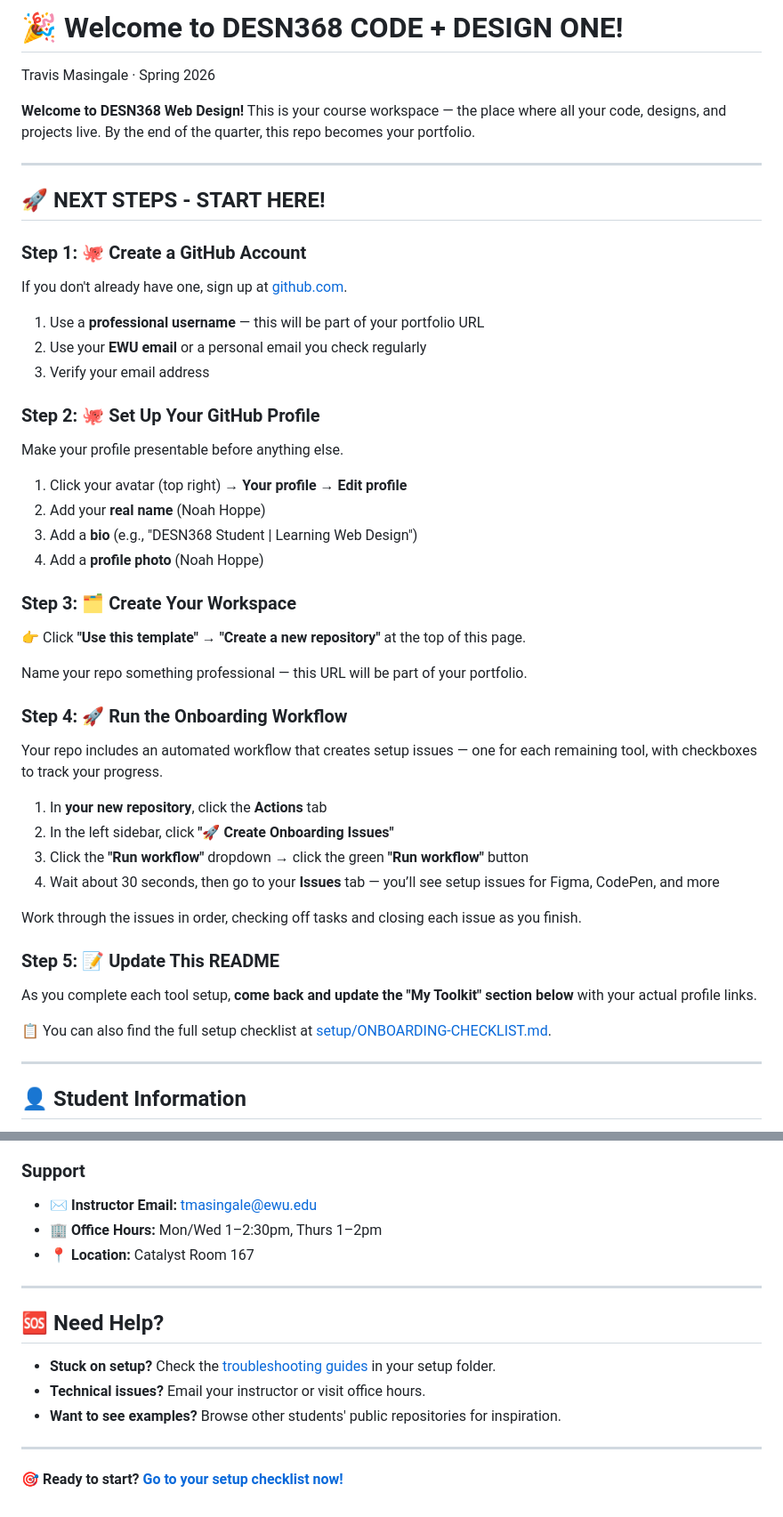
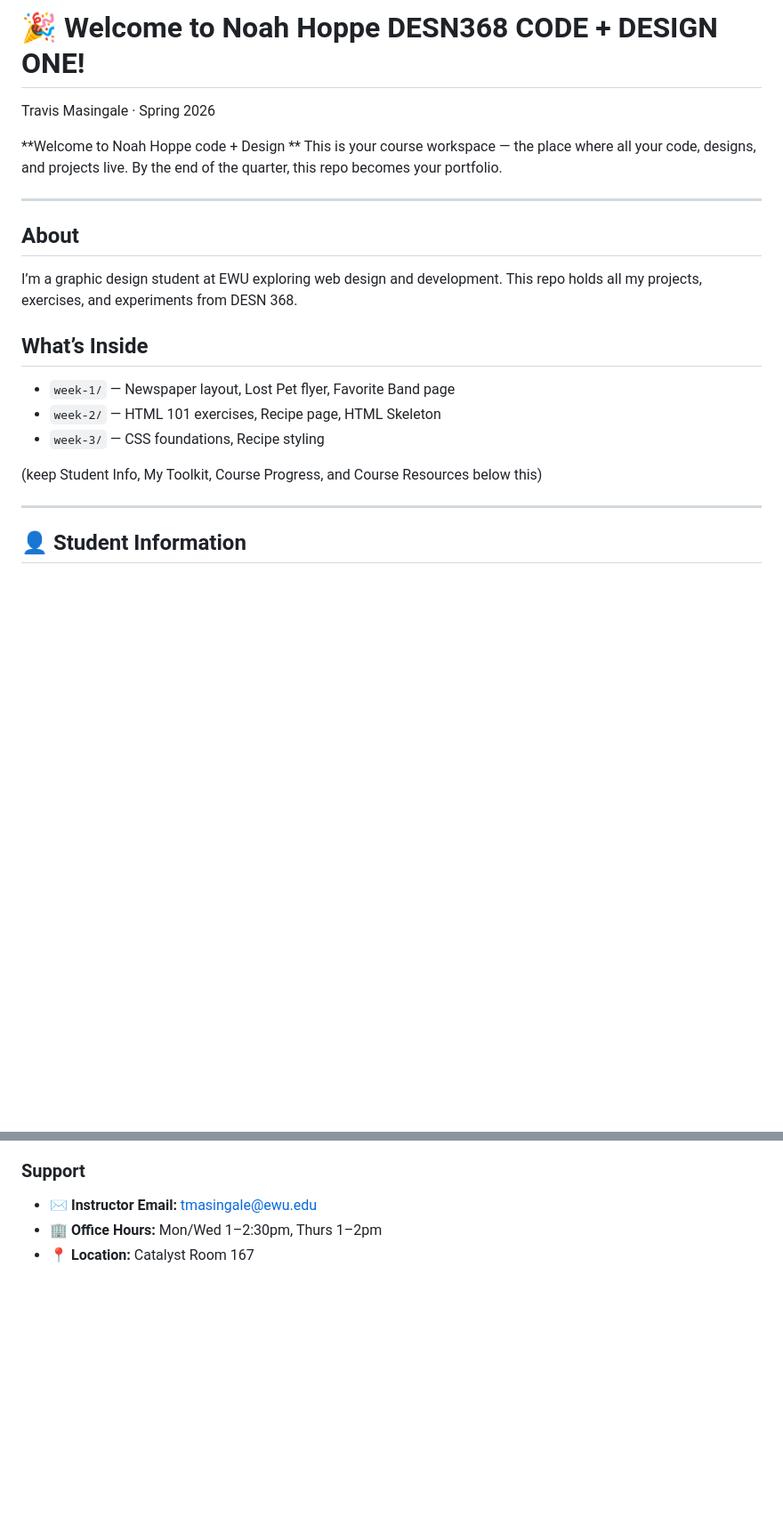
Before and after one commit to nhoppe-dotcom/desn368-s26-workspace, a Markdown page: README.md, 2 parts joined by grey strips. Shown at 89% size. Drawn GitHub-style; blank space fills up the shorter version.

Commit message:
Revise README for personal branding and course info
Updated README to reflect personal branding and course details.

```diff
--- a/README.md
+++ b/README.md
@@ -1,47 +1,20 @@
-# 🎉 Welcome to DESN368 CODE + DESIGN ONE!
+# 🎉 Welcome to Noah Hoppe DESN368 CODE + DESIGN ONE!
 Travis Masingale · Spring 2026
 
-**Welcome to DESN368 Web Design!**
+**Welcome to Noah Hoppe code + Design **
 This is your course workspace — the place where all your code, designs, and projects live. By the end of the quarter, this repo becomes your portfolio.
 
 ---
+## About
+I’m a graphic design student at EWU exploring web design and development.
+This repo holds all my projects, exercises, and experiments from DESN 368.
 
-## 🚀 **NEXT STEPS - START HERE!**
+## What’s Inside
+- `week-1/` — Newspaper layout, Lost Pet flyer, Favorite Band page
+- `week-2/` — HTML 101 exercises, Recipe page, HTML Skeleton
+- `week-3/` — CSS foundations, Recipe styling
 
-### **Step 1: 🐙 Create a GitHub Account**
-If you don't already have one, sign up at [github.com](https://github.com/signup).
-
-1. Use a **professional username** — this will be part of your portfolio URL
-2. Use your **EWU email** or a personal email you check regularly
-3. Verify your email address
-
-### **Step 2: 🐙 Set Up Your GitHub Profile**
-Make your profile presentable before anything else.
-
-1. Click your avatar (top right) → **Your profile** → **Edit profile**
-2. Add your **real name** (Noah Hoppe)
-3. Add a **bio** (e.g., "DESN368 Student | Learning Web Design")
-4. Add a **profile photo** (Noah Hoppe)
-
-### **Step 3: 🗂️ Create Your Workspace**
-👉 Click **"Use this template"** → **"Create a new repository"** at the top of this page.
-
-Name your repo something professional — this URL will be part of your portfolio.
-
-### **Step 4: 🚀 Run the Onboarding Workflow**
-Your repo includes an automated workflow that creates setup issues — one for each remaining tool, with checkboxes to track your progress.
-
-1. In **your new repository**, click the **Actions** tab
-2. In the left sidebar, click **"🚀 Create Onboarding Issues"**
-3. Click the **"Run workflow"** dropdown → click the green **"Run workflow"** button
-4. Wait about 30 seconds, then go to your **Issues** tab — you’ll see setup issues for Figma, CodePen, and more
-
-Work through the issues in order, checking off tasks and closing each issue as you finish.
-
-### **Step 5: 📝 Update This README**
-As you complete each tool setup, **come back and update the "My Toolkit" section below** with your actual profile links.
-
-📋 You can also find the full setup checklist at [setup/ONBOARDING-CHECKLIST.md](setup/ONBOARDING-CHECKLIST.md).
+(keep Student Info, My Toolkit, Course Progress, and Course Resources below this)
 
 ---
 
@@ -116,14 +82,3 @@ Here’s what’s in your portfolio repository:
 - **✉️ Instructor Email:** [tmasingale@ewu.edu](mailto:tmasingale@ewu.edu)
 - **🏢 Office Hours:** Mon/Wed 1–2:30pm, Thurs 1–2pm
 - **📍 Location:** Catalyst Room 167
-
----
-
-## 🆘 **Need Help?**
-- **Stuck on setup?** Check the [troubleshooting guides](setup/) in your setup folder.
-- **Technical issues?** Email your instructor or visit office hours.
-- **Want to see examples?** Browse other students' public repositories for inspiration.
-
----
-
-**🎯 Ready to start? [Go to your setup checklist now!](setup/ONBOARDING-CHECKLIST.md)**
```
Also changed, not shown: other parts of README.md (+4 -11 lines).
